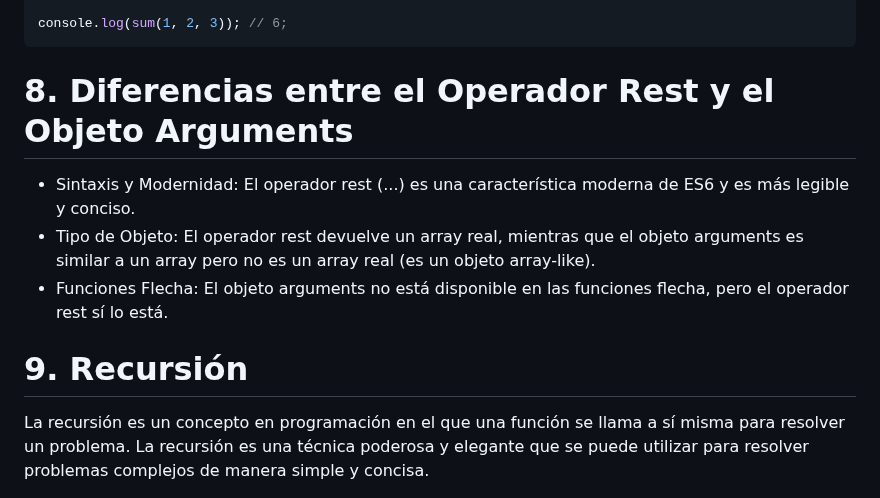
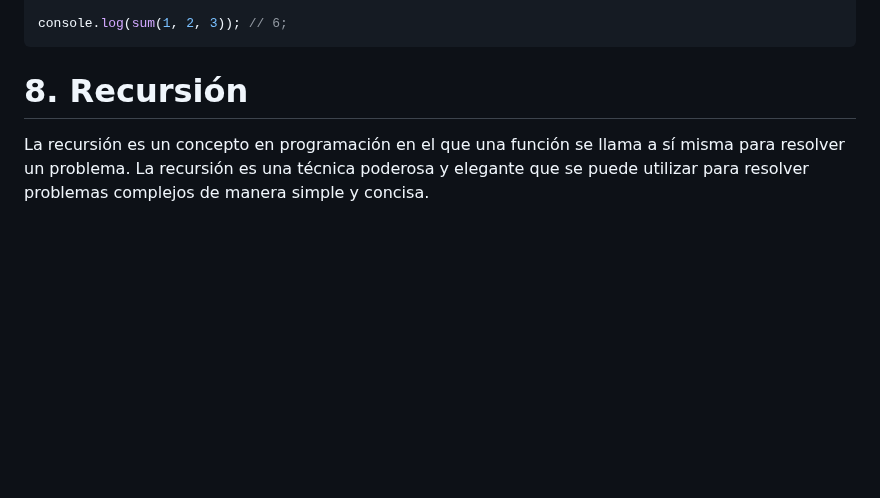
Before and after one commit to soniasalido/languages, a Markdown page: 01-javascript/Teoria/103 functions.md, the part around one of its changes. Rendered like a GitHub page; blank space fills up the shorter version.

````diff
--- a/01-javascript/Teoria/103 functions.md
+++ b/01-javascript/Teoria/103 functions.md
@@ -1037,13 +1037,9 @@ function sum() {
 console.log(sum(1, 2, 3)); // 6;
 ```
 
-# 8. Diferencias entre el Operador Rest y el Objeto Arguments
-- Sintaxis y Modernidad: El operador rest (...) es una característica moderna de ES6 y es más legible y conciso.
-- Tipo de Objeto: El operador rest devuelve un array real, mientras que el objeto arguments es similar a un array pero no es un array real (es un objeto array-like).
-- Funciones Flecha: El objeto arguments no está disponible en las funciones flecha, pero el operador rest sí lo está.
 
 
-# 9. Recursión
+# 8. Recursión
 La recursión es un concepto en programación en el que una función se llama a sí misma para resolver un problema. La recursión es una técnica poderosa y elegante que se puede utilizar para resolver problemas complejos de manera simple y concisa.
 ```js
 function power(base, exponent) {
````
Also changed, not shown: other parts of 01-javascript/Teoria/103 functions.md (+103 -2 lines).
